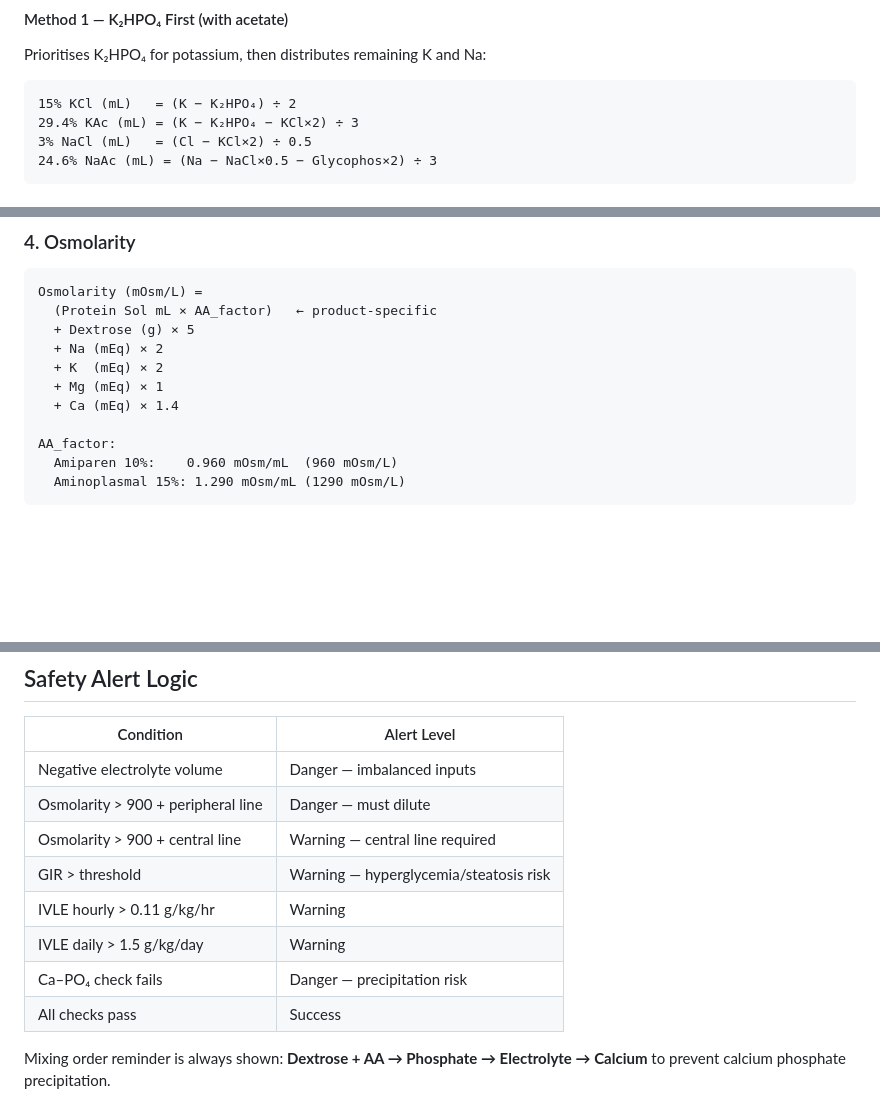
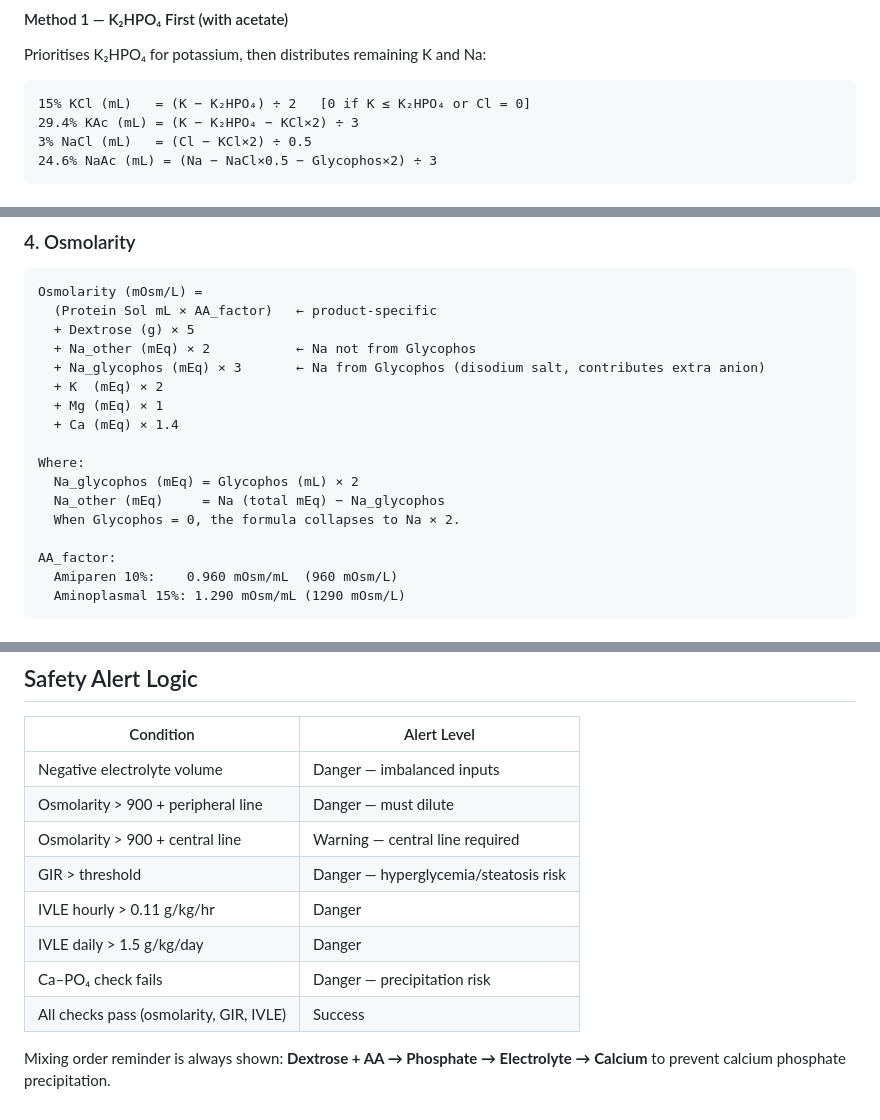
Before and after one commit to tim2538/tpn-calculator, a Markdown page: readme.md, 3 parts joined by grey strips. Drawn GitHub-style; blank space fills up the shorter version.

Commit message:
Update calculation

````diff
--- a/readme.md
+++ b/readme.md
@@ -62,7 +62,7 @@ Else if PO₄ > 0 AND K = 0:
 Prioritises K₂HPO₄ for potassium, then distributes remaining K and Na:
 
 ```
-15% KCl (mL)   = (K − K₂HPO₄) ÷ 2
+15% KCl (mL)   = (K − K₂HPO₄) ÷ 2   [0 if K ≤ K₂HPO₄ or Cl = 0]
 29.4% KAc (mL) = (K − K₂HPO₄ − KCl×2) ÷ 3
 3% NaCl (mL)   = (Cl − KCl×2) ÷ 0.5
 24.6% NaAc (mL) = (Na − NaCl×0.5 − Glycophos×2) ÷ 3
@@ -118,10 +118,16 @@ Lipid is infused separately (IVLE bag); volumes are shown combined for reference
 Osmolarity (mOsm/L) =
   (Protein Sol mL × AA_factor)   ← product-specific
   + Dextrose (g) × 5
-  + Na (mEq) × 2
+  + Na_other (mEq) × 2           ← Na not from Glycophos
+  + Na_glycophos (mEq) × 3       ← Na from Glycophos (disodium salt, contributes extra anion)
   + K  (mEq) × 2
   + Mg (mEq) × 1
   + Ca (mEq) × 1.4
+
+Where:
+  Na_glycophos (mEq) = Glycophos (mL) × 2
+  Na_other (mEq)     = Na (total mEq) − Na_glycophos
+  When Glycophos = 0, the formula collapses to Na × 2.
 
 AA_factor:
   Amiparen 10%:    0.960 mOsm/mL  (960 mOsm/L)
@@ -261,10 +267,10 @@ Cl_max = Na + K − K₂HPO₄ − Glycophos×2
 | Negative electrolyte volume        | Danger — imbalanced inputs             |
 | Osmolarity > 900 + peripheral line | Danger — must dilute                   |
 | Osmolarity > 900 + central line    | Warning — central line required        |
-| GIR > threshold                    | Warning — hyperglycemia/steatosis risk |
-| IVLE hourly > 0.11 g/kg/hr         | Warning                                |
-| IVLE daily > 1.5 g/kg/day          | Warning                                |
+| GIR > threshold                    | Danger — hyperglycemia/steatosis risk  |
+| IVLE hourly > 0.11 g/kg/hr         | Danger                                 |
+| IVLE daily > 1.5 g/kg/day          | Danger                                 |
 | Ca–PO₄ check fails                 | Danger — precipitation risk            |
-| All checks pass                    | Success                                |
+| All checks pass (osmolarity, GIR, IVLE) | Success                           |
 
 Mixing order reminder is always shown: **Dextrose + AA → Phosphate → Electrolyte → Calcium** to prevent calcium phosphate precipitation.
````
